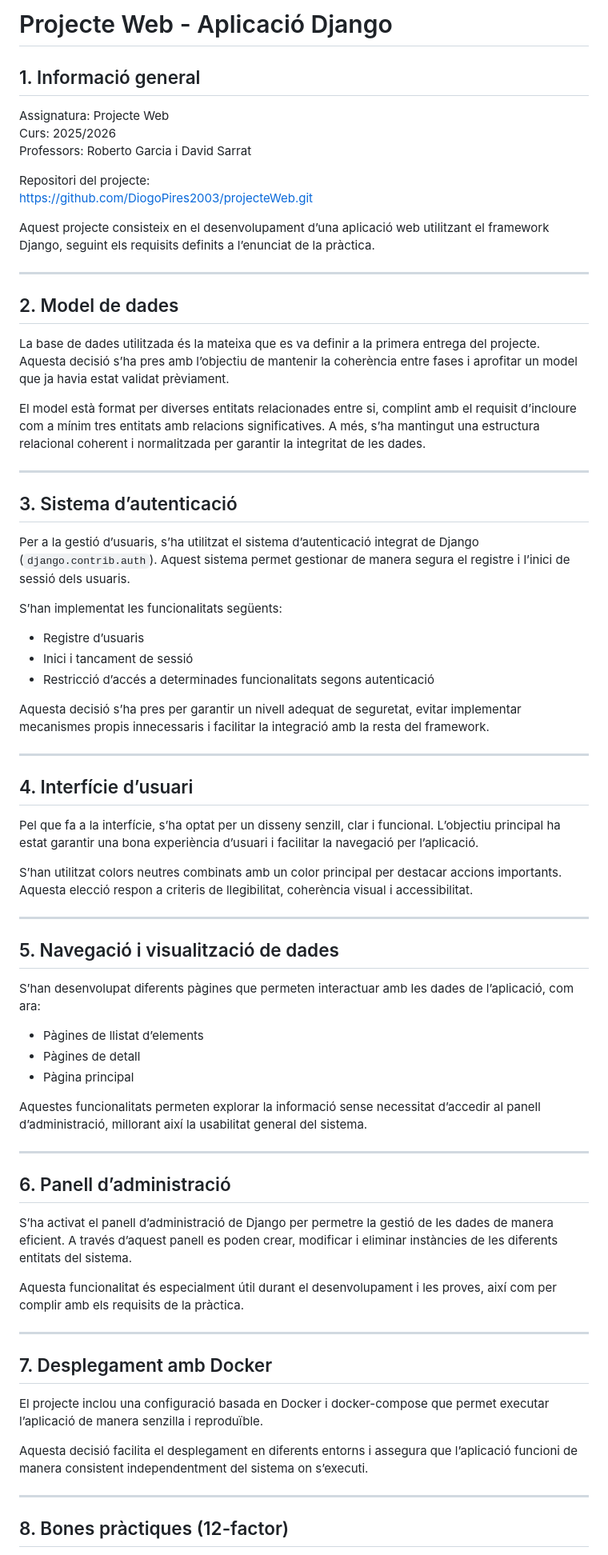
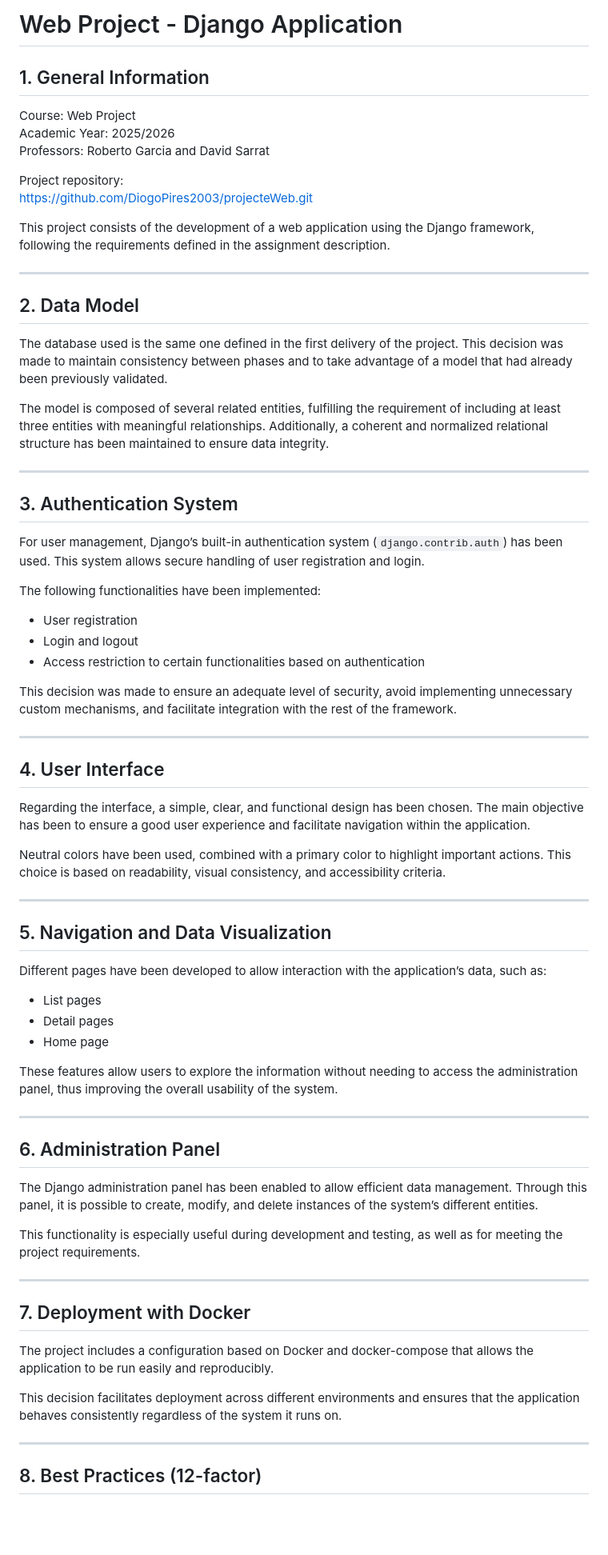
Before and after one commit to DiogoPires2003/projecteWeb, a Markdown page: README.md, the part around one of its changes. Shown at 80% size. Rendered like a GitHub page; blank space fills up the shorter version.

```diff
--- a/README.md
+++ b/README.md
@@ -1,73 +1,73 @@
-# Projecte Web - Aplicació Django
+# Web Project - Django Application
 
-## 1. Informació general
+## 1. General Information
 
-Assignatura: Projecte Web
-Curs: 2025/2026
-Professors: Roberto Garcia i David Sarrat
+Course: Web Project
+Academic Year: 2025/2026
+Professors: Roberto Garcia and David Sarrat
 
-Repositori del projecte:
+Project repository:
 https://github.com/DiogoPires2003/projecteWeb.git
 
-Aquest projecte consisteix en el desenvolupament d’una aplicació web utilitzant el framework Django, seguint els requisits definits a l’enunciat de la pràctica.
+This project consists of the development of a web application using the Django framework, following the requirements defined in the assignment description.
 
----
+***
 
-## 2. Model de dades
+## 2. Data Model
 
-La base de dades utilitzada és la mateixa que es va definir a la primera entrega del projecte. Aquesta decisió s’ha pres amb l’objectiu de mantenir la coherència entre fases i aprofitar un model que ja havia estat validat prèviament.
+The database used is the same one defined in the first delivery of the project. This decision was made to maintain consistency between phases and to take advantage of a model that had already been previously validated.
 
-El model està format per diverses entitats relacionades entre si, complint amb el requisit d’incloure com a mínim tres entitats amb relacions significatives. A més, s’ha mantingut una estructura relacional coherent i normalitzada per garantir la integritat de les dades.
+The model is composed of several related entities, fulfilling the requirement of including at least three entities with meaningful relationships. Additionally, a coherent and normalized relational structure has been maintained to ensure data integrity.
 
----
+***
 
-## 3. Sistema d’autenticació
+## 3. Authentication System
 
-Per a la gestió d’usuaris, s’ha utilitzat el sistema d’autenticació integrat de Django (`django.contrib.auth`). Aquest sistema permet gestionar de manera segura el registre i l’inici de sessió dels usuaris.
+For user management, Django’s built-in authentication system (`django.contrib.auth`) has been used. This system allows secure handling of user registration and login.
 
-S’han implementat les funcionalitats següents:
-- Registre d’usuaris
-- Inici i tancament de sessió
-- Restricció d’accés a determinades funcionalitats segons autenticació
+The following functionalities have been implemented:
+- User registration
+- Login and logout
+- Access restriction to certain functionalities based on authentication
 
-Aquesta decisió s’ha pres per garantir un nivell adequat de seguretat, evitar implementar mecanismes propis innecessaris i facilitar la integració amb la resta del framework.
+This decision was made to ensure an adequate level of security, avoid implementing unnecessary custom mechanisms, and facilitate integration with the rest of the framework.
 
----
+***
 
-## 4. Interfície d’usuari
+## 4. User Interface
 
-Pel que fa a la interfície, s’ha optat per un disseny senzill, clar i funcional. L’objectiu principal ha estat garantir una bona experiència d’usuari i facilitar la navegació per l’aplicació.
+Regarding the interface, a simple, clear, and functional design has been chosen. The main objective has been to ensure a good user experience and facilitate navigation within the application.
 
-S’han utilitzat colors neutres combinats amb un color principal per destacar accions importants. Aquesta elecció respon a criteris de llegibilitat, coherència visual i accessibilitat.
+Neutral colors have been used, combined with a primary color to highlight important actions. This choice is based on readability, visual consistency, and accessibility criteria.
 
----
+***
 
-## 5. Navegació i visualització de dades
+## 5. Navigation and Data Visualization
 
-S’han desenvolupat diferents pàgines que permeten interactuar amb les dades de l’aplicació, com ara:
-- Pàgines de llistat d’elements
-- Pàgines de detall
-- Pàgina principal
+Different pages have been developed to allow interaction with the application’s data, such as:
+- List pages
+- Detail pages
+- Home page
 
-Aquestes funcionalitats permeten explorar la informació sense necessitat d’accedir al panell d’administració, millorant així la usabilitat general del sistema.
+These features allow users to explore the information without needing to access the administration panel, thus improving the overall usability of the system.
 
----
+***
 
-## 6. Panell d’administració
+## 6. Administration Panel
 
-S’ha activat el panell d’administració de Django per permetre la gestió de les dades de manera eficient. A través d’aquest panell es poden crear, modificar i eliminar instàncies de les diferents entitats del sistema.
+The Django administration panel has been enabled to allow efficient data management. Through this panel, it is possible to create, modify, and delete instances of the system’s different entities.
 
-Aquesta funcionalitat és especialment útil durant el desenvolupament i les proves, així com per complir amb els requisits de la pràctica.
+This functionality is especially useful during development and testing, as well as for meeting the project requirements.
 
----
+***
 
-## 7. Desplegament amb Docker
+## 7. Deployment with Docker
 
-El projecte inclou una configuració basada en Docker i docker-compose que permet executar l’aplicació de manera senzilla i reproduïble.
+The project includes a configuration based on Docker and docker-compose that allows the application to be run easily and reproducibly.
 
-Aquesta decisió facilita el desplegament en diferents entorns i assegura que l’aplicació funcioni de manera consistent independentment del sistema on s’executi.
+This decision facilitates deployment across different environments and ensures that the application behaves consistently regardless of the system it runs on.
 
----
+***
 
-## 8. Bones pràctiques (12-factor)
+## 8. Best Practices (12-factor)
 
```
Also changed, not shown: other parts of README.md (+12 -9 lines).
